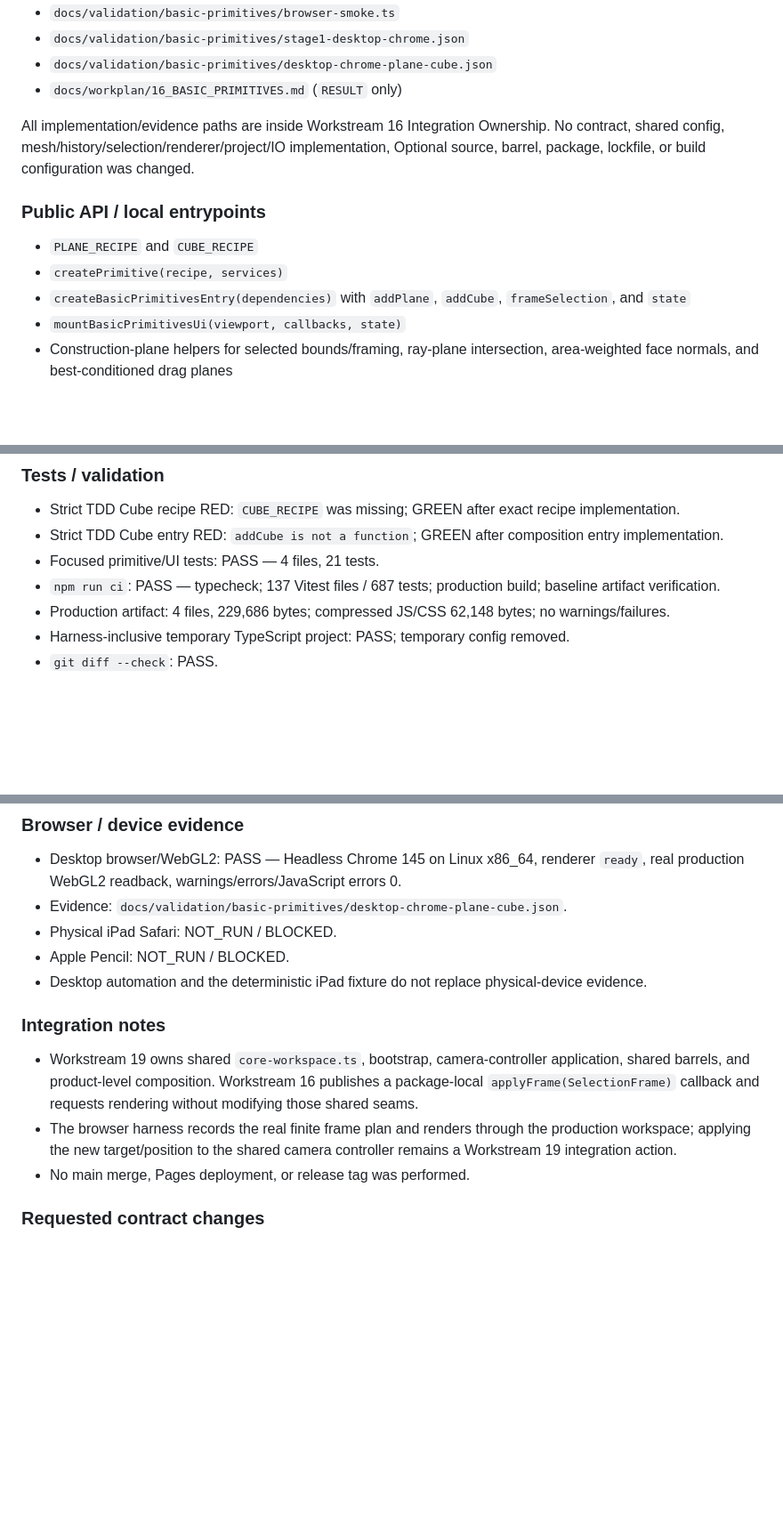
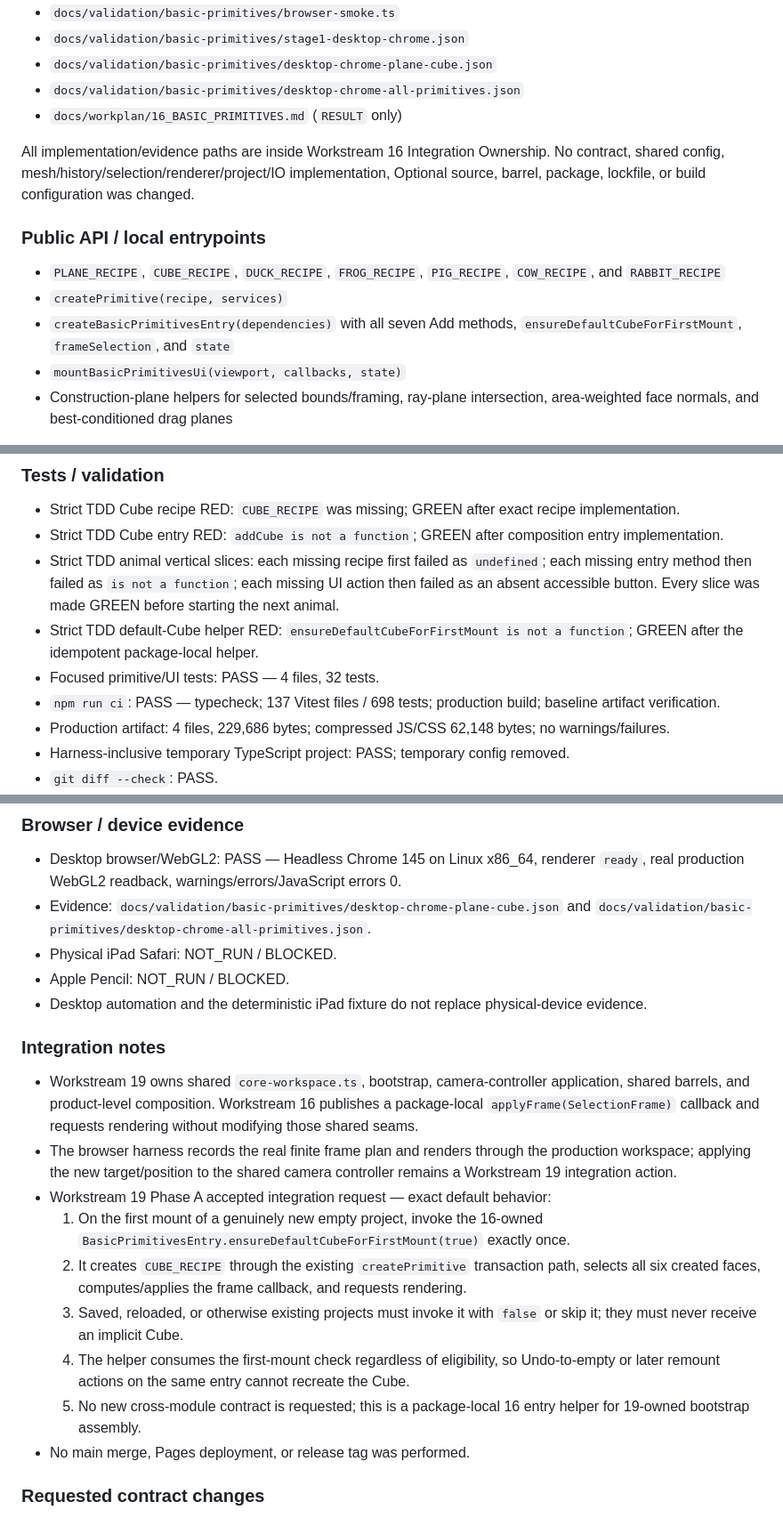
Before and after one commit to octopus7/octopoly, a Markdown page: docs/workplan/16_BASIC_PRIMITIVES.md, 3 parts joined by grey strips. Shown at 89% size. Rendered like a GitHub page; blank space fills up the shorter version.

```diff
--- a/docs/workplan/16_BASIC_PRIMITIVES.md
+++ b/docs/workplan/16_BASIC_PRIMITIVES.md
@@ -561,14 +564,15 @@ Status: COMPLETE
 - `docs/validation/basic-primitives/browser-smoke.ts`
 - `docs/validation/basic-primitives/stage1-desktop-chrome.json`
 - `docs/validation/basic-primitives/desktop-chrome-plane-cube.json`
+- `docs/validation/basic-primitives/desktop-chrome-all-primitives.json`
 - `docs/workplan/16_BASIC_PRIMITIVES.md` (`RESULT` only)
 
 All implementation/evidence paths are inside Workstream 16 Integration Ownership. No contract, shared config, mesh/history/selection/renderer/project/IO implementation, Optional source, barrel, package, lockfile, or build configuration was changed.
 
 ### Public API / local entrypoints
-- `PLANE_RECIPE` and `CUBE_RECIPE`
+- `PLANE_RECIPE`, `CUBE_RECIPE`, `DUCK_RECIPE`, `FROG_RECIPE`, `PIG_RECIPE`, `COW_RECIPE`, and `RABBIT_RECIPE`
 - `createPrimitive(recipe, services)`
-- `createBasicPrimitivesEntry(dependencies)` with `addPlane`, `addCube`, `frameSelection`, and `state`
+- `createBasicPrimitivesEntry(dependencies)` with all seven Add methods, `ensureDefaultCubeForFirstMount`, `frameSelection`, and `state`
 - `mountBasicPrimitivesUi(viewport, callbacks, state)`
 - Construction-plane helpers for selected bounds/framing, ray-plane intersection, area-weighted face normals, and best-conditioned drag planes
 
@@ -599,8 +614,10 @@ These are package-local entrypoints; shared bootstrap/CoreWorkspace composition
 ### Tests / validation
 - Strict TDD Cube recipe RED: `CUBE_RECIPE` was missing; GREEN after exact recipe implementation.
 - Strict TDD Cube entry RED: `addCube is not a function`; GREEN after composition entry implementation.
-- Focused primitive/UI tests: PASS — 4 files, 21 tests.
-- `npm run ci`: PASS — typecheck; 137 Vitest files / 687 tests; production build; baseline artifact verification.
+- Strict TDD animal vertical slices: each missing recipe first failed as `undefined`; each missing entry method then failed as `is not a function`; each missing UI action then failed as an absent accessible button. Every slice was made GREEN before starting the next animal.
+- Strict TDD default-Cube helper RED: `ensureDefaultCubeForFirstMount is not a function`; GREEN after the idempotent package-local helper.
+- Focused primitive/UI tests: PASS — 4 files, 32 tests.
+- `npm run ci`: PASS — typecheck; 137 Vitest files / 698 tests; production build; baseline artifact verification.
 - Production artifact: 4 files, 229,686 bytes; compressed JS/CSS 62,148 bytes; no warnings/failures.
 - Harness-inclusive temporary TypeScript project: PASS; temporary config removed.
 - `git diff --check`: PASS.
@@ -614,7 +631,7 @@ These are package-local entrypoints; shared bootstrap/CoreWorkspace composition
 
 ### Browser / device evidence
 - Desktop browser/WebGL2: PASS — Headless Chrome 145 on Linux x86_64, renderer `ready`, real production WebGL2 readback, warnings/errors/JavaScript errors 0.
-- Evidence: `docs/validation/basic-primitives/desktop-chrome-plane-cube.json`.
+- Evidence: `docs/validation/basic-primitives/desktop-chrome-plane-cube.json` and `docs/validation/basic-primitives/desktop-chrome-all-primitives.json`.
 - Physical iPad Safari: NOT_RUN / BLOCKED.
 - Apple Pencil: NOT_RUN / BLOCKED.
 - Desktop automation and the deterministic iPad fixture do not replace physical-device evidence.
@@ -622,6 +639,12 @@ These are package-local entrypoints; shared bootstrap/CoreWorkspace composition
 ### Integration notes
 - Workstream 19 owns shared `core-workspace.ts`, bootstrap, camera-controller application, shared barrels, and product-level composition. Workstream 16 publishes a package-local `applyFrame(SelectionFrame)` callback and requests rendering without modifying those shared seams.
 - The browser harness records the real finite frame plan and renders through the production workspace; applying the new target/position to the shared camera controller remains a Workstream 19 integration action.
+- Workstream 19 Phase A accepted integration request — exact default behavior:
+  1. On the first mount of a genuinely new empty project, invoke the 16-owned `BasicPrimitivesEntry.ensureDefaultCubeForFirstMount(true)` exactly once.
+  2. It creates `CUBE_RECIPE` through the existing `createPrimitive` transaction path, selects all six created faces, computes/applies the frame callback, and requests rendering.
+  3. Saved, reloaded, or otherwise existing projects must invoke it with `false` or skip it; they must never receive an implicit Cube.
+  4. The helper consumes the first-mount check regardless of eligibility, so Undo-to-empty or later remount actions on the same entry cannot recreate the Cube.
+  5. No new cross-module contract is requested; this is a package-local 16 entry helper for 19-owned bootstrap assembly.
 - No main merge, Pages deployment, or release tag was performed.
 
 ### Requested contract changes
```
Also changed, not shown: other parts of docs/workplan/16_BASIC_PRIMITIVES.md (+18 -3 lines).
